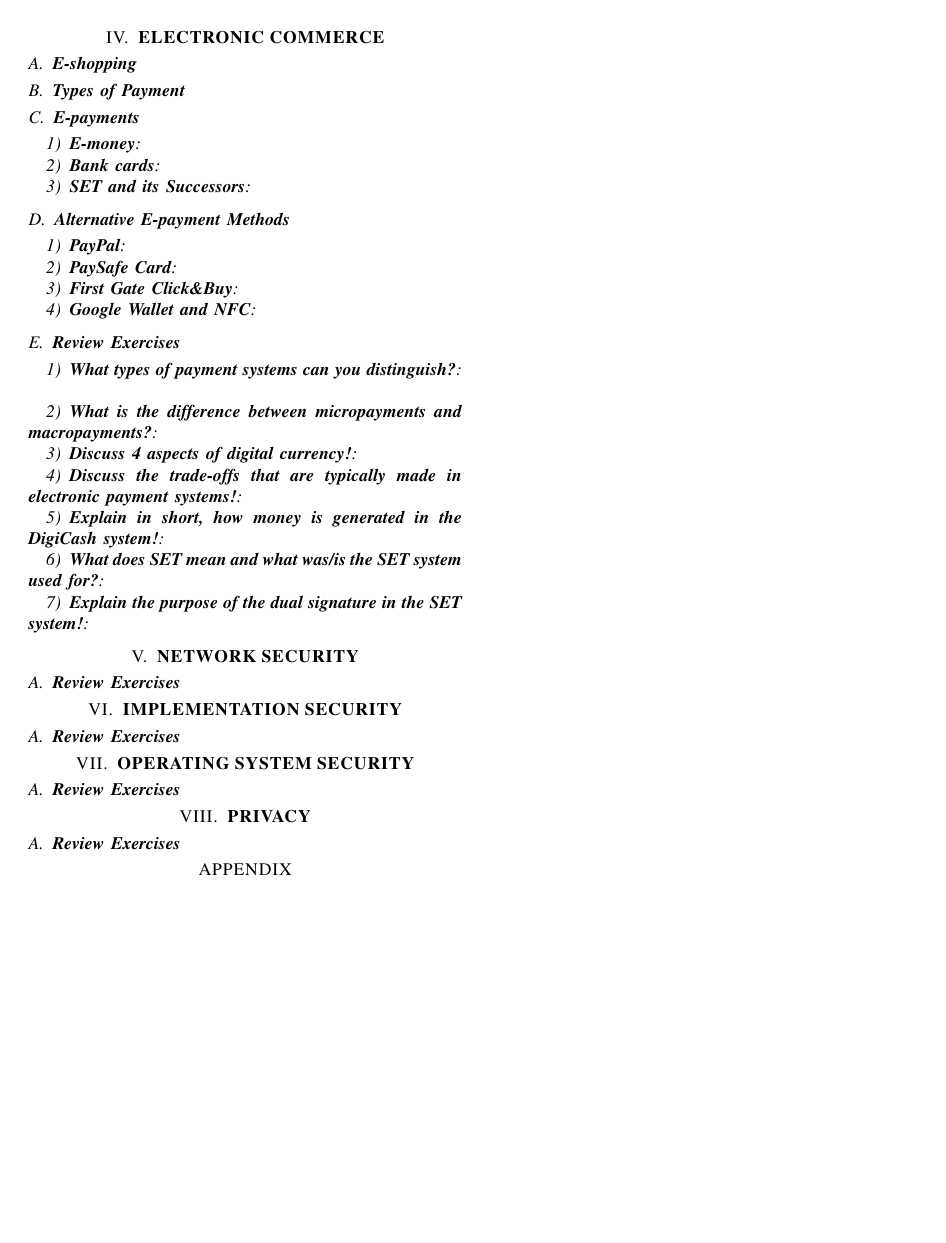
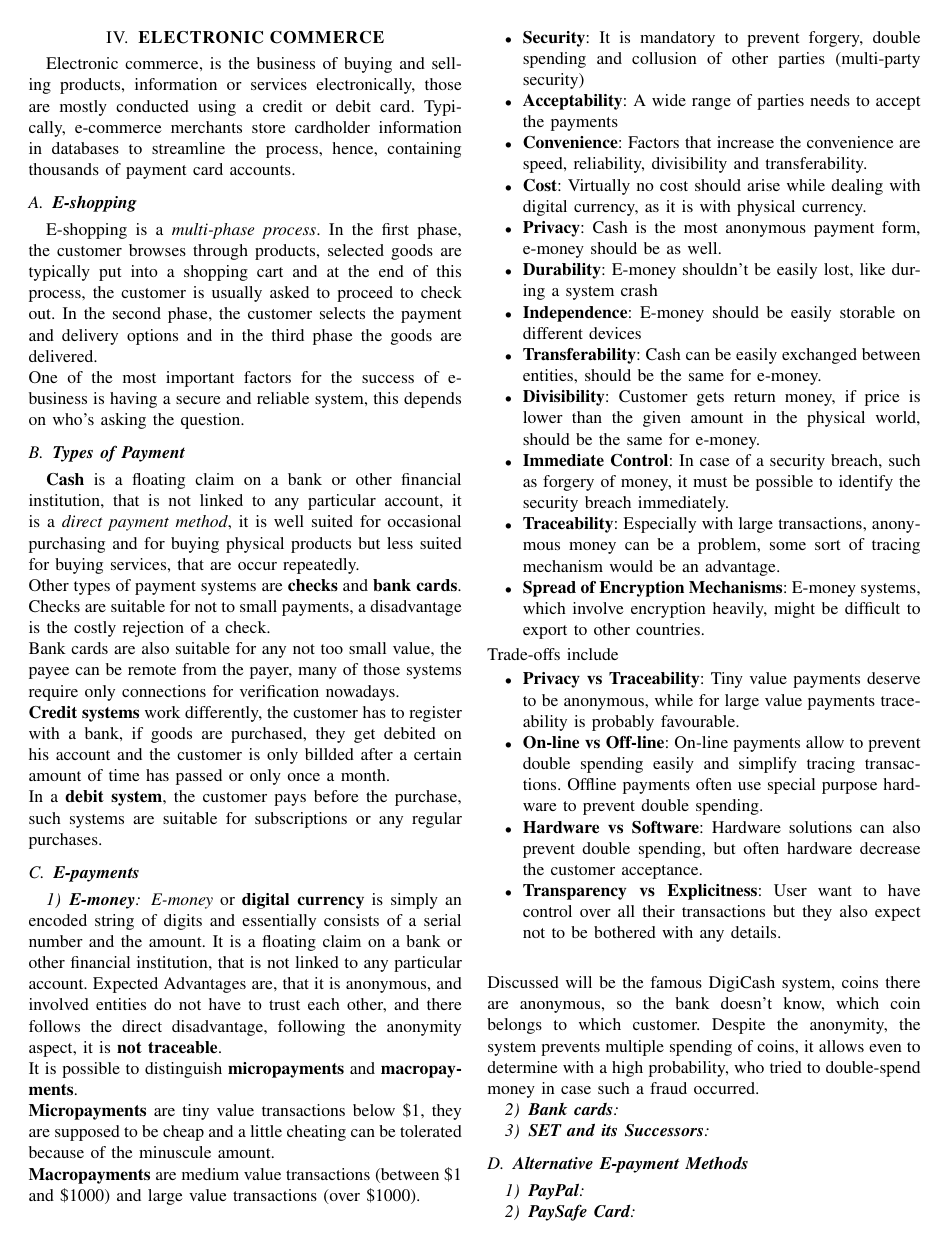
Before and after one commit to delanyinspiron6400/eis, a LaTeX paper (root.tex): page 8 of 8 before the commit and page 8 of 9 after it. Compiled offline with pdfLaTeX.

Commit message:
done for now

```diff
--- a/root.tex
+++ b/root.tex
@@ -614,16 +614,51 @@ Qualified electronic signatures are equivalent to handwritten signatures.
 
 \pagebreak
 \section{\textbf{ELECTRONIC COMMERCE}}
+Electronic commerce, is the business of buying and selling products, information or services electronically, those are mostly conducted using a credit or debit card.
+Typically, e-commerce merchants store cardholder information in databases to streamline the process, hence, containing thousands of payment card accounts.
 
 \subsection{\textbf{E-shopping}}
-
+E-shopping is a \emph{multi-phase process}. In the first phase, the customer browses through products, selected goods are typically put into a shopping cart and at the end of this process, the customer is usually asked to proceed to check out.
+In the second phase, the customer selects the payment and delivery options and in the third phase the goods are delivered. \\
+One of the most important factors for the success of e-business is having a secure and reliable system, this depends on who's asking the question.
 
 \subsection{\textbf{Types of Payment}}
-
+\textbf{Cash} is a floating claim on a bank or other financial institution, that is not linked to any particular account, it is a \emph{direct payment method}, it is well suited for occasional purchasing and for buying physical products but less suited for buying services, that are occur repeatedly. \\
+Other types of payment systems are \textbf{checks} and \textbf{bank cards}. Checks are suitable for not to small payments, a disadvantage is the costly rejection of a check. \\
+Bank cards are also suitable for any not too small value, the payee can be remote from the payer, many of those systems require only connections for verification nowadays. \\
+\textbf{Credit systems} work differently, the customer has to register with a bank, if goods are purchased, they get debited on his account and the customer is only billded after a certain amount of time has passed or only once a month. \\
+In a \textbf{debit system}, the customer pays before the purchase, such systems are suitable for subscriptions or any regular purchases.
 
 \subsection{\textbf{E-payments}}
-
 \subsubsection{\textbf{E-money}}
+\emph{E-money} or \textbf{digital currency} is simply an encoded string of digits and essentially consists of a serial number and the amount.
+It is a floating claim on a bank or other financial institution, that is not linked to any particular account. Expected Advantages are, that it is anonymous, and involved entities do not have to trust each other, and there follows the direct disadvantage, following the anonymity aspect, it is \textbf{not traceable}. \\
+It is possible to distinguish \textbf{micropayments} and \textbf{macropayments}. \\
+\textbf{Micropayments} are tiny value transactions below \$1, they are supposed to be cheap and a little cheating can be tolerated because of the minuscule amount. \\
+\textbf{Macropayments} are medium value transactions (between \$1 and \$1000) and large value transactions (over \$1000).
+\begin{itemize}
+\item \textbf{Security}: It is mandatory to prevent forgery, double spending and collusion of other parties (multi-party security)
+\item \textbf{Acceptability}: A wide range of parties needs to accept the payments
+\item \textbf{Convenience}: Factors that increase the convenience are speed, reliability, divisibility and transferability.
+\item \textbf{Cost}: Virtually no cost should arise while dealing with digital currency, as it is with physical currency.
+\item \textbf{Privacy}: Cash is the most anonymous payment form, e-money should be as well.
+\item \textbf{Durability}: E-money shouldn't be easily lost, like during a system crash
+\item \textbf{Independence}: E-money should be easily storable on different devices
+\item \textbf{Transferability}: Cash can be easily exchanged between entities, should be the same for e-money.
+\item \textbf{Divisibility}: Customer gets return money, if price is lower than the given amount in the physical world, should be the same for e-money.
+\item \textbf{Immediate Control}: In case of a security breach, such as forgery of money, it must be possible to identify the security breach immediately.
+\item \textbf{Traceability}: Especially with large transactions, anonymous money can be a problem, some sort of tracing mechanism would be an advantage.
+\item \textbf{Spread of Encryption Mechanisms}: E-money systems, which involve encryption heavily, might be difficult to export to other countries.
+\end{itemize}
+Trade-offs include
+\begin{itemize}
+\item \textbf{Privacy vs Traceability}: Tiny value payments deserve to be anonymous, while for large value payments traceability is probably favourable.
+\item \textbf{On-line vs Off-line}: On-line payments allow to prevent double spending easily and simplify tracing transactions. Offline payments often use special purpose hardware to prevent double spending.
+\item \textbf{Hardware vs Software}: Hardware solutions can also prevent double spending, but often hardware decrease the customer acceptance.
+\item \textbf{Transparency vs Explicitness}: User want to have control over all their transactions but they also expect not to be bothered with any details.
+\end{itemize}
+\vspace{0.5cm}
+Discussed will be the famous DigiCash system, coins there are anonymous, so the bank doesn't know, which coin belongs to which customer. Despite the anonymity, the system prevents multiple spending of coins, it allows even to determine with a high probability, who tried to double-spend money in case such a fraud occurred.
 
 \subsubsection{\textbf{Bank cards}}
 
```
Also changed, not shown: root.pdf.
